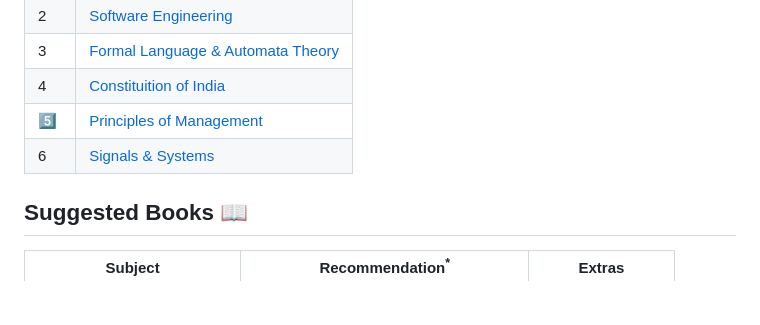
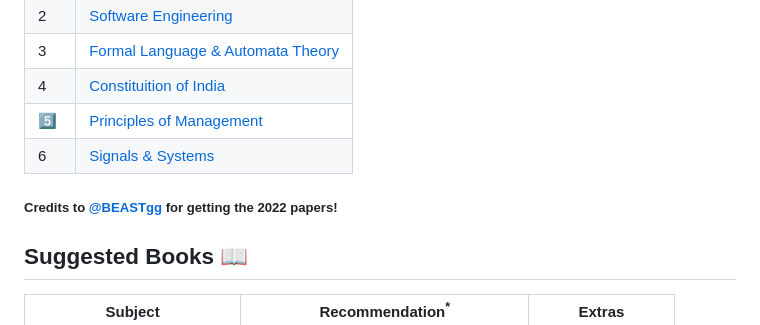
Before and after one commit to PixMusicaX/Sem5IOT, a Markdown page: README.md, the part around the change. Drawn GitHub-style; blank space fills up the shorter version.

```diff
--- a/README.md
+++ b/README.md
@@ -53,6 +53,8 @@ Note 3: You can use MySQL through XAMPP (refer to this [guide](/DBMS_LAB/guide.m
 | 5️⃣ | [Principles of Management](/Notes/Management) |
 | 6 | [Signals & Systems](/Notes/S&S)
 
+##### Credits to [@BEASTgg](https://www.github.com/BEASTgg) for getting the 2022 papers!
+
 ## Suggested Books 📖
 
 | Subject | Recommendation<sup>*</sup> | Extras |
```
